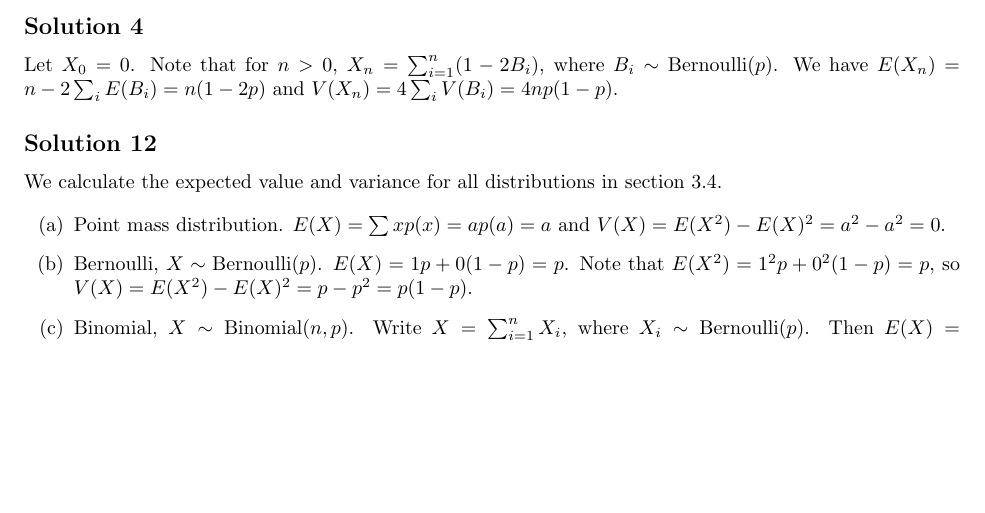
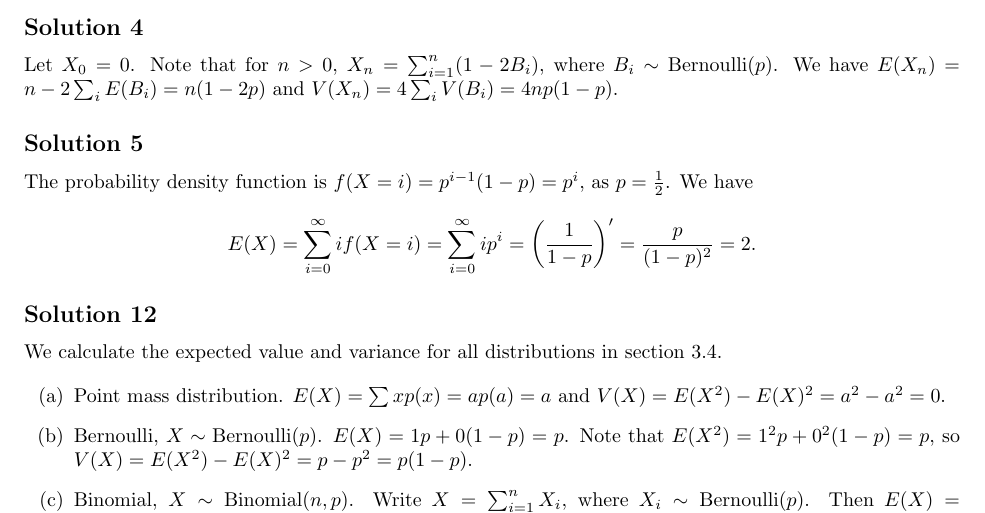
Before and after one commit to noudald/all-of-statistics, a LaTeX document (main.tex, which reads ch3.tex): part of page 7 of 14, cut so that both start at the same text, the shorter picture padded with empty space. Compiled offline with pdfLaTeX.

Commit message:
Solution 3.5

```diff
--- a/ch3.tex
+++ b/ch3.tex
@@ -53,6 +53,17 @@ Note that for $n > 0$, $X_n = \sum_{i = 1}^n (1 - 2B_i)$, where $B_i \sim \mathr
 We have $E(X_n) = n - 2\sum_i E(B_i) = n(1 - 2p)$ and $V(X_n) = 4\sum_i V(B_i) = 4np(1-p)$.
 
 
+\subsection*{Solution 5}
+
+The probability density function is $f(X = i) = p^{i - 1} (1 - p) = p^i$, as $p = \frac{1}{2}$.
+We have
+\begin{equation*}
+    E(X) = \sum_{i = 0}^{\infty} if(X = i)
+        = \sum_{i = 0}^{\infty} i p^i
+        = \left( \frac{1}{1 - p} \right)'
+        = \frac{p}{(1 - p)^2}
+        = 2.
+\end{equation*}
 \subsection*{Solution 12}
 
 We calculate the expected value and variance for all distributions in section 3.4.
```
